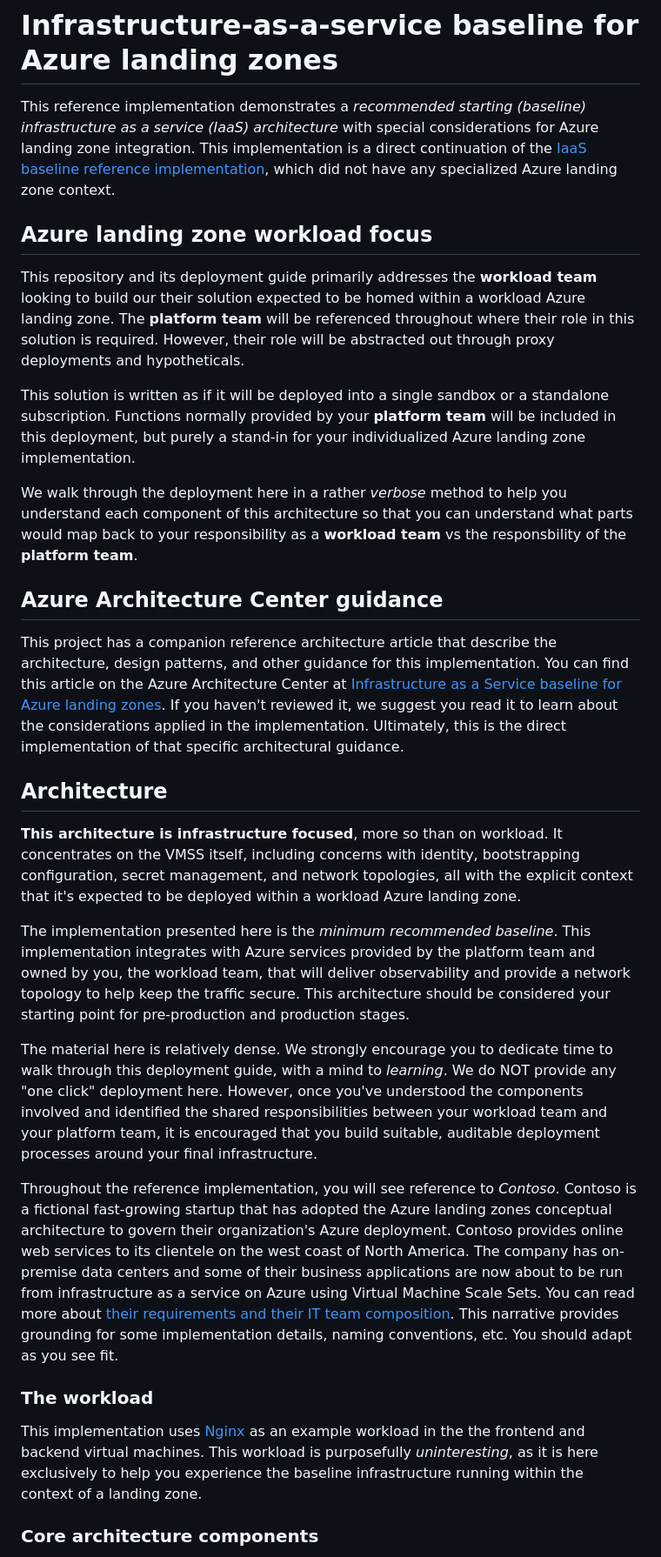
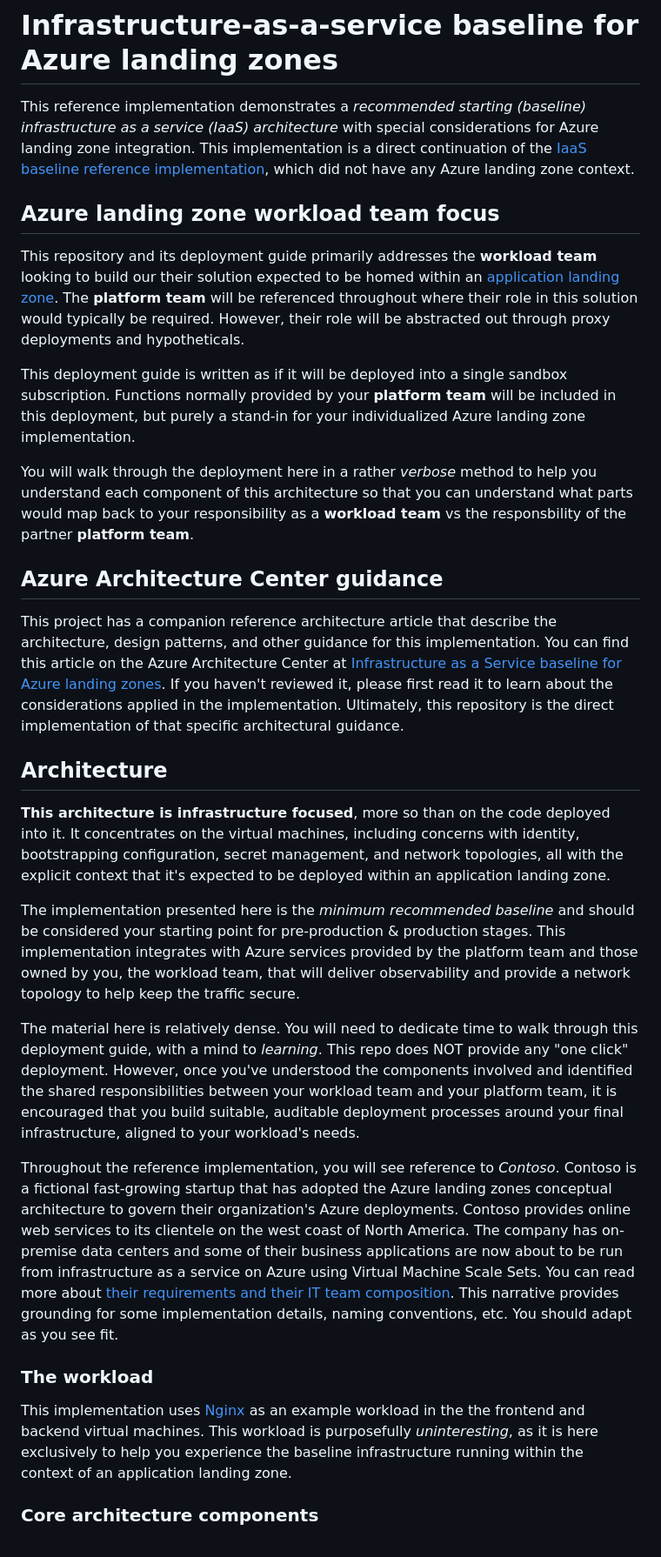
Before and after one commit to mspnp/iaas-landing-zone-baseline, a Markdown page: README.md, the part around one of its changes. Shown at 87% size. GitHub-like rendering.

Commit message:
readme edit pass

```diff
--- a/README.md
+++ b/README.md
@@ -1,32 +1,32 @@
 # Infrastructure-as-a-service baseline for Azure landing zones
 
-This reference implementation demonstrates a _recommended starting (baseline) infrastructure as a service (IaaS) architecture_ with special considerations for Azure landing zone integration. This implementation is a direct continuation of the [IaaS baseline reference implementation](https://github.com/mspnp/iaas-baseline), which did not have any specialized Azure landing zone context.
+This reference implementation demonstrates a _recommended starting (baseline) infrastructure as a service (IaaS) architecture_ with special considerations for Azure landing zone integration. This implementation is a direct continuation of the [IaaS baseline reference implementation](https://github.com/mspnp/iaas-baseline), which did not have any Azure landing zone context.
 
-## Azure landing zone workload focus
+## Azure landing zone workload team focus
 
-This repository and its deployment guide primarily addresses the **workload team** looking to build our their solution expected to be homed within a workload Azure landing zone. The **platform team** will be referenced throughout where their role in this solution is required. However, their role will be abstracted out through proxy deployments and hypotheticals.
+This repository and its deployment guide primarily addresses the **workload team** looking to build our their solution expected to be homed within an [application landing zone](https://learn.microsoft.com/azure/cloud-adoption-framework/ready/landing-zone/#platform-landing-zones-vs-application-landing-zones). The **platform team** will be referenced throughout where their role in this solution would typically be required. However, their role will be abstracted out through proxy deployments and hypotheticals.
 
-This solution is written as if it will be deployed into a single sandbox or a standalone subscription. Functions normally provided by your **platform team** will be included in this deployment, but purely a stand-in for your individualized Azure landing zone implementation.
+This deployment guide is written as if it will be deployed into a single sandbox subscription. Functions normally provided by your **platform team** will be included in this deployment, but purely a stand-in for your individualized Azure landing zone implementation.
 
-We walk through the deployment here in a rather _verbose_ method to help you understand each component of this architecture so that you can understand what parts would map back to your responsibility as a **workload team** vs the responsbility of the **platform team**.
+You will walk through the deployment here in a rather _verbose_ method to help you understand each component of this architecture so that you can understand what parts would map back to your responsibility as a **workload team** vs the responsbility of the partner **platform team**.
 
 ## Azure Architecture Center guidance
 
-This project has a companion reference architecture article that describe the architecture, design patterns, and other guidance for this implementation. You can find this article on the Azure Architecture Center at [Infrastructure as a Service baseline for Azure landing zones](https://aka.ms/architecture/iaas-lz-baseline). If you haven't reviewed it, we suggest you read it to learn about the considerations applied in the implementation. Ultimately, this is the direct implementation of that specific architectural guidance.
+This project has a companion reference architecture article that describe the architecture, design patterns, and other guidance for this implementation. You can find this article on the Azure Architecture Center at [Infrastructure as a Service baseline for Azure landing zones](https://aka.ms/architecture/iaas-lz-baseline). If you haven't reviewed it, please first read it to learn about the considerations applied in the implementation. Ultimately, this repository is the direct implementation of that specific architectural guidance.
 
 ## Architecture
 
-**This architecture is infrastructure focused**, more so than on workload. It concentrates on the VMSS itself, including concerns with identity, bootstrapping configuration, secret management, and network topologies, all with the explicit context that it's expected to be deployed within a workload Azure landing zone.
+**This architecture is infrastructure focused**, more so than on the code deployed into it. It concentrates on the virtual machines, including concerns with identity, bootstrapping configuration, secret management, and network topologies, all with the explicit context that it's expected to be deployed within an application landing zone.
 
-The implementation presented here is the _minimum recommended baseline_. This implementation integrates with Azure services provided by the platform team and owned by you, the workload team, that will deliver observability and provide a network topology to help keep the traffic secure. This architecture should be considered your starting point for pre-production and production stages.
+The implementation presented here is the _minimum recommended baseline_ and should be considered your starting point for pre-production & production stages. This implementation integrates with Azure services provided by the platform team and those owned by you, the workload team, that will deliver observability and provide a network topology to help keep the traffic secure.
 
-The material here is relatively dense. We strongly encourage you to dedicate time to walk through this deployment guide, with a mind to _learning_. We do NOT provide any "one click" deployment here. However, once you've understood the components involved and identified the shared responsibilities between your workload team and your platform team, it is encouraged that you build suitable, auditable deployment processes around your final infrastructure.
+The material here is relatively dense. You will need to dedicate time to walk through this deployment guide, with a mind to _learning_. This repo does NOT provide any "one click" deployment. However, once you've understood the components involved and identified the shared responsibilities between your workload team and your platform team, it is encouraged that you build suitable, auditable deployment processes around your final infrastructure, aligned to your workload's needs.
 
-Throughout the reference implementation, you will see reference to _Contoso_. Contoso is a fictional fast-growing startup that has adopted the Azure landing zones conceptual architecture to govern their organization's Azure deployment. Contoso provides online web services to its clientele on the west coast of North America. The company has on-premise data centers and some of their business applications are now about to be run from infrastructure as a service on Azure using Virtual Machine Scale Sets. You can read more about [their requirements and their IT team composition](./contoso/README.md). This narrative provides grounding for some implementation details, naming conventions, etc. You should adapt as you see fit.
+Throughout the reference implementation, you will see reference to _Contoso_. Contoso is a fictional fast-growing startup that has adopted the Azure landing zones conceptual architecture to govern their organization's Azure deployments. Contoso provides online web services to its clientele on the west coast of North America. The company has on-premise data centers and some of their business applications are now about to be run from infrastructure as a service on Azure using Virtual Machine Scale Sets. You can read more about [their requirements and their IT team composition](./contoso/README.md). This narrative provides grounding for some implementation details, naming conventions, etc. You should adapt as you see fit.
 
 ### The workload
 
-This implementation uses [Nginx](https://nginx.org) as an example workload in the the frontend and backend virtual machines. This workload is purposefully _uninteresting_, as it is here exclusively to help you experience the baseline infrastructure running within the context of a landing zone.
+This implementation uses [Nginx](https://nginx.org) as an example workload in the the frontend and backend virtual machines. This workload is purposefully _uninteresting_, as it is here exclusively to help you experience the baseline infrastructure running within the context of an application landing zone.
 
 ### Core architecture components
 
```
Also changed, not shown: other parts of README.md (+11 -13 lines).
